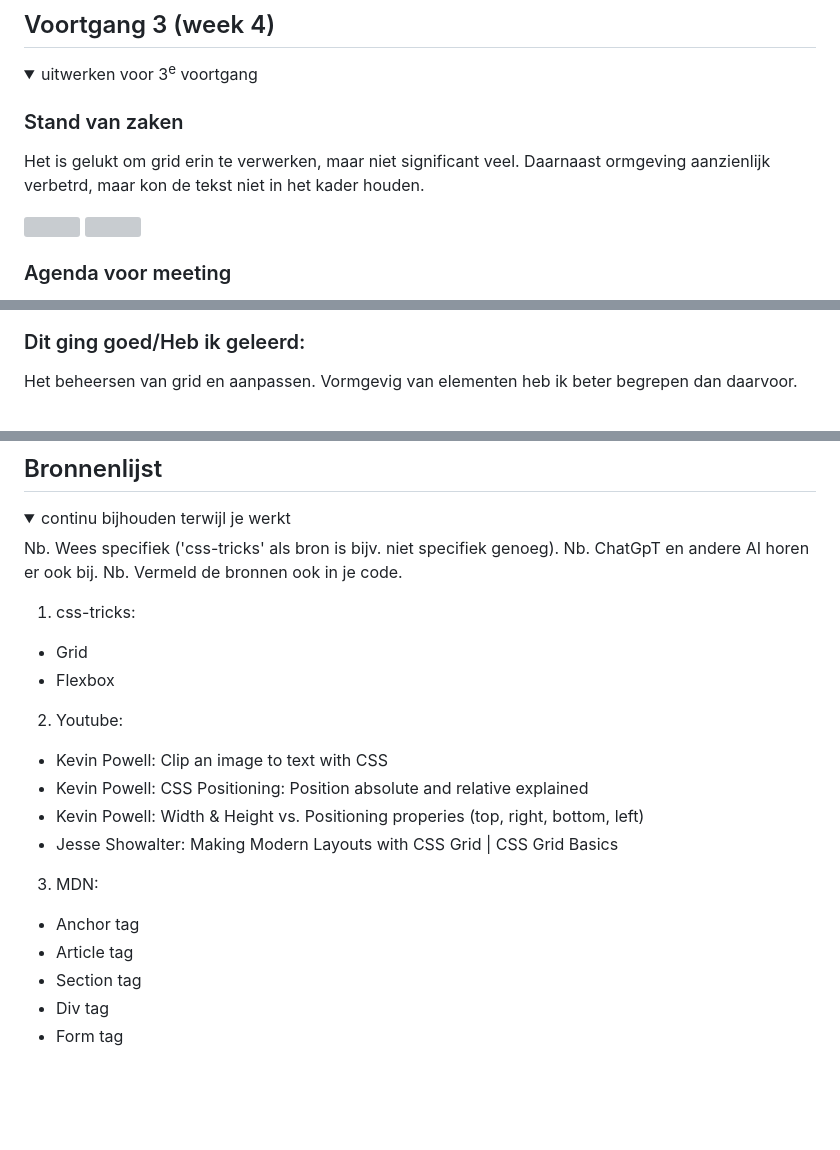
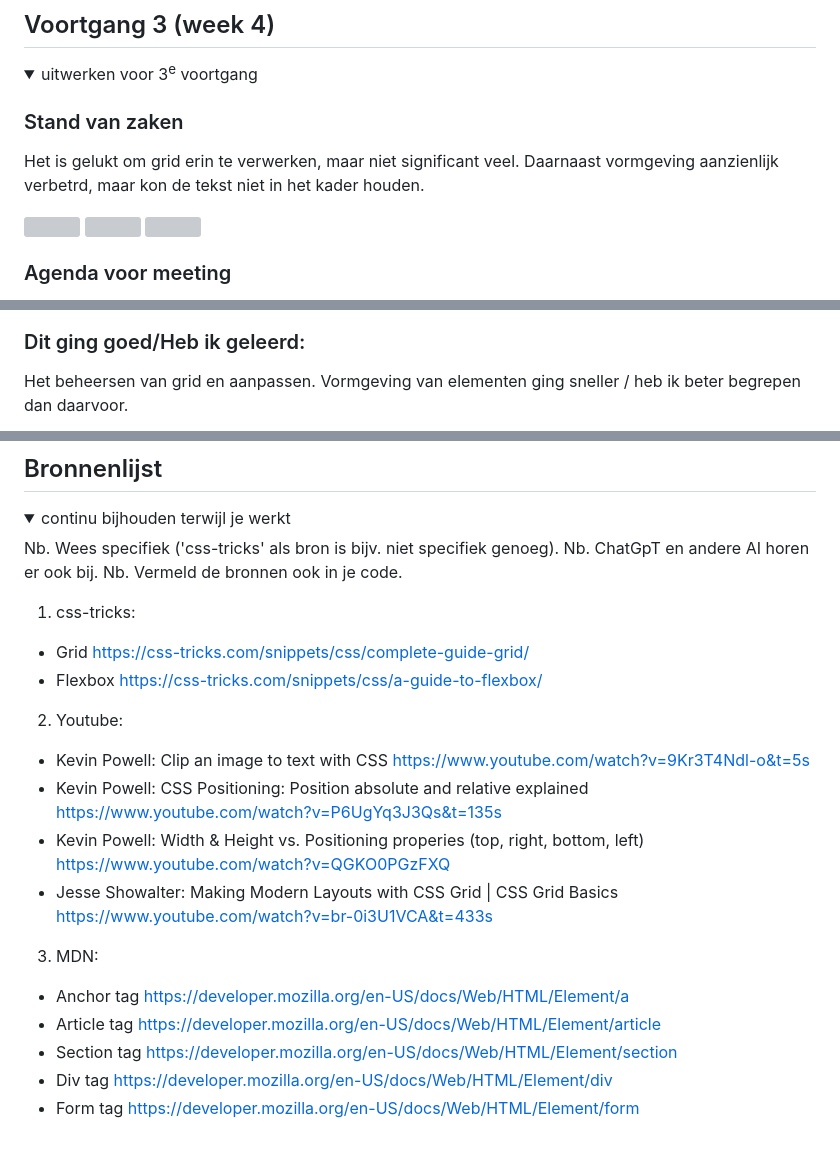
Before and after one commit to Maxwell271/FED, a Markdown page: README.md, 3 parts joined by grey strips. GitHub-like rendering; folded sections open; blank space fills up the shorter version; grey boxes are pictures that could not be loaded.

```diff
--- a/README.md
+++ b/README.md
@@ -176,7 +176,7 @@ Nb. Door *open* toe te voegen aan een *details* element kun je deze standaard op
   <summary>uitwerken voor 3<sup>e</sup> voortgang</summary>
 
   ### Stand van zaken
-  Het is gelukt om grid erin te verwerken, maar niet significant veel. Daarnaast ormgeving aanzienlijk verbetrd, maar kon de tekst niet in het kader houden.
+  Het is gelukt om grid erin te verwerken, maar niet significant veel. Daarnaast vormgeving aanzienlijk verbetrd, maar kon de tekst niet in het kader houden.
 
   <img src="readme-images/Schermopname (604).png">
   <img src="readme-images/Schermopname (605).png">
@@ -202,5 +204,5 @@ Nb. Door *open* toe te voegen aan een *details* element kun je deze standaard op
 
 
   ### Dit ging goed/Heb ik geleerd:
-  Het beheersen van grid en aanpassen. Vormgevig van elementen heb ik beter begrepen dan daarvoor.
+  Het beheersen van grid en aanpassen. Vormgeving van elementen ging sneller / heb ik beter begrepen dan daarvoor.
 
@@ -233,20 +239,20 @@ Nb. Door *open* toe te voegen aan een *details* element kun je deze standaard op
   Nb. Vermeld de bronnen ook in je code.
 
   1. css-tricks:
-  - Grid <a href="https://css-tricks.com/snippets/css/complete-guide-grid/"></a>
-  - Flexbox <a href="https://css-tricks.com/snippets/css/a-guide-to-flexbox/"></a>
+  - Grid <a href="https://css-tricks.com/snippets/css/complete-guide-grid/">https://css-tricks.com/snippets/css/complete-guide-grid/</a>
+  - Flexbox <a href="https://css-tricks.com/snippets/css/a-guide-to-flexbox/">https://css-tricks.com/snippets/css/a-guide-to-flexbox/</a>
 
   2. Youtube:
-  - Kevin Powell: Clip an image to text with CSS <a href="https://www.youtube.com/watch?v=9Kr3T4Ndl-o&t=5s"></a>
-  - Kevin Powell: CSS Positioning: Position absolute and relative explained <a href="https://www.youtube.com/watch?v=P6UgYq3J3Qs&t=135s"></a>
-  - Kevin Powell: Width & Height vs. Positioning properies (top, right, bottom, left) <a href="https://www.youtube.com/watch?v=QGKO0PGzFXQ"></a>
-  - Jesse Showalter: Making Modern Layouts with CSS Grid | CSS Grid Basics <a href="https://www.youtube.com/watch?v=br-0i3U1VCA&t=433s"></a>
+  - Kevin Powell: Clip an image to text with CSS <a href="https://www.youtube.com/watch?v=9Kr3T4Ndl-o&t=5s">https://www.youtube.com/watch?v=9Kr3T4Ndl-o&t=5s</a>
+  - Kevin Powell: CSS Positioning: Position absolute and relative explained <a href="https://www.youtube.com/watch?v=P6UgYq3J3Qs&t=135s">https://www.youtube.com/watch?v=P6UgYq3J3Qs&t=135s</a>
+  - Kevin Powell: Width & Height vs. Positioning properies (top, right, bottom, left) <a href="https://www.youtube.com/watch?v=QGKO0PGzFXQ">https://www.youtube.com/watch?v=QGKO0PGzFXQ</a>
+  - Jesse Showalter: Making Modern Layouts with CSS Grid | CSS Grid Basics <a href="https://www.youtube.com/watch?v=br-0i3U1VCA&t=433s">https://www.youtube.com/watch?v=br-0i3U1VCA&t=433s</a>
 
   3. MDN:
-  - Anchor tag <a href="https://developer.mozilla.org/en-US/docs/Web/HTML/Element/a"></a>
-  - Article tag <a href="https://developer.mozilla.org/en-US/docs/Web/HTML/Element/article"></a>
-  - Section tag <a href="https://developer.mozilla.org/en-US/docs/Web/HTML/Element/section"></a>
-  - Div tag <a href="https://developer.mozilla.org/en-US/docs/Web/HTML/Element/div"></a>
-  - Form tag <a href="https://developer.mozilla.org/en-US/docs/Web/HTML/Element/form"></a>
+  - Anchor tag <a href="https://developer.mozilla.org/en-US/docs/Web/HTML/Element/a">https://developer.mozilla.org/en-US/docs/Web/HTML/Element/a</a>
+  - Article tag <a href="https://developer.mozilla.org/en-US/docs/Web/HTML/Element/article">https://developer.mozilla.org/en-US/docs/Web/HTML/Element/article</a>
+  - Section tag <a href="https://developer.mozilla.org/en-US/docs/Web/HTML/Element/section">https://developer.mozilla.org/en-US/docs/Web/HTML/Element/section</a>
+  - Div tag <a href="https://developer.mozilla.org/en-US/docs/Web/HTML/Element/div">https://developer.mozilla.org/en-US/docs/Web/HTML/Element/div</a>
+  - Form tag <a href="https://developer.mozilla.org/en-US/docs/Web/HTML/Element/form">https://developer.mozilla.org/en-US/docs/Web/HTML/Element/form</a>
 
 </details>
```
Also changed, not shown: other parts of README.md (+10 -4 lines).
